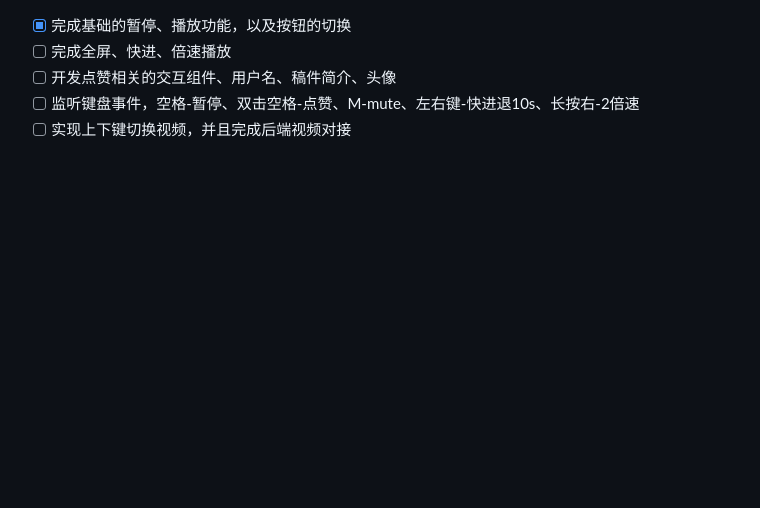
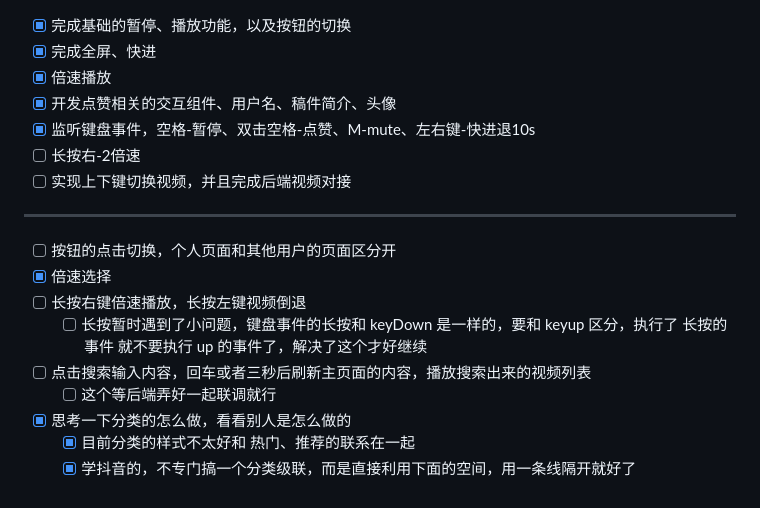
Before and after one commit to zhuzuxi/ShortVideo, a Markdown page: 临时任务.md, the part around the change. GitHub-like rendering; blank space fills up the shorter version.

```diff
--- a/临时任务.md
+++ b/临时任务.md
@@ -1,5 +1,19 @@
 * [x] 完成基础的暂停、播放功能，以及按钮的切换
-* [ ] 完成全屏、快进、倍速播放
-* [ ] 开发点赞相关的交互组件、用户名、稿件简介、头像
-* [ ] 监听键盘事件，空格-暂停、双击空格-点赞、M-mute、左右键-快进退10s、长按右-2倍速
+* [x] 完成全屏、快进
+* [x] 倍速播放
+* [x] 开发点赞相关的交互组件、用户名、稿件简介、头像
+* [x] 监听键盘事件，空格-暂停、双击空格-点赞、M-mute、左右键-快进退10s
+* [ ] 长按右-2倍速
 * [ ] 实现上下键切换视频，并且完成后端视频对接
+
+---
+
+* [ ] 按钮的点击切换，个人页面和其他用户的页面区分开
+* [x] 倍速选择
+* [ ] 长按右键倍速播放，长按左键视频倒退
+  * [ ] 长按暂时遇到了小问题，键盘事件的长按和 keyDown 是一样的，要和 keyup 区分，执行了 长按的事件 就不要执行 up 的事件了，解决了这个才好继续
+* [ ] 点击搜索输入内容，回车或者三秒后刷新主页面的内容，播放搜索出来的视频列表
+  * [ ] 这个等后端弄好一起联调就行
+* [x] 思考一下分类的怎么做，看看别人是怎么做的
+  * [x] 目前分类的样式不太好和 热门、推荐的联系在一起
+  * [x] 学抖音的，不专门搞一个分类级联，而是直接利用下面的空间，用一条线隔开就好了
```
Also changed, not shown: README.md (+14 -11 lines), src/assets/headImg.jpg (added), 6 other files.
